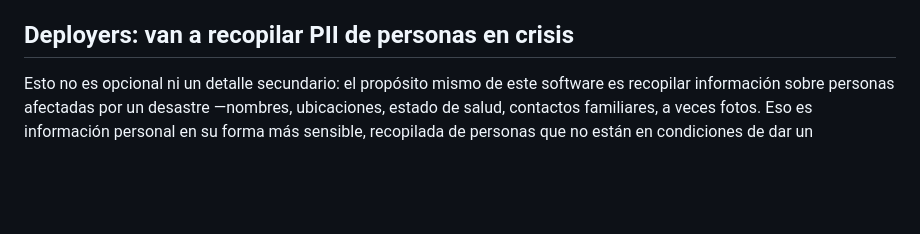
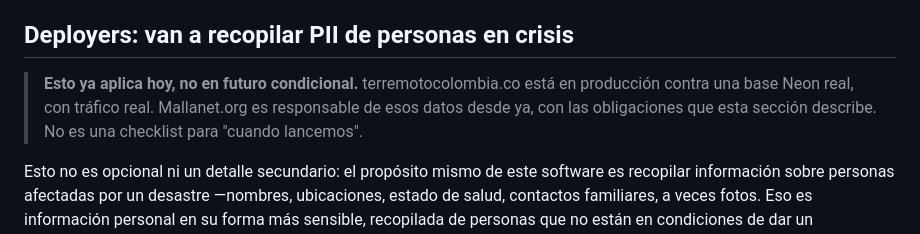
Before and after one commit to mallanet/Terremotocolombia, a Markdown page: SECURITY.md, the part around the change. Drawn GitHub-style; blank space fills up the shorter version.

```diff
--- a/SECURITY.md
+++ b/SECURITY.md
@@ -109,6 +109,11 @@ tenga que construir desde cero:
 
 ## Deployers: van a recopilar PII de personas en crisis
 
+> **Esto ya aplica hoy, no en futuro condicional.** terremotocolombia.co está en
+> producción contra una base Neon real, con tráfico real. Mallanet.org es
+> responsable de esos datos desde ya, con las obligaciones que esta sección
+> describe. No es una checklist para "cuando lancemos".
+
 Esto no es opcional ni un detalle secundario: el propósito mismo de este
 software es recopilar información sobre personas afectadas por un desastre
 —nombres, ubicaciones, estado de salud, contactos familiares, a veces fotos.
```
Also changed, not shown: docs/modules.md (+13 -0 lines), docs/standup-guide.md (+5 -0 lines).
